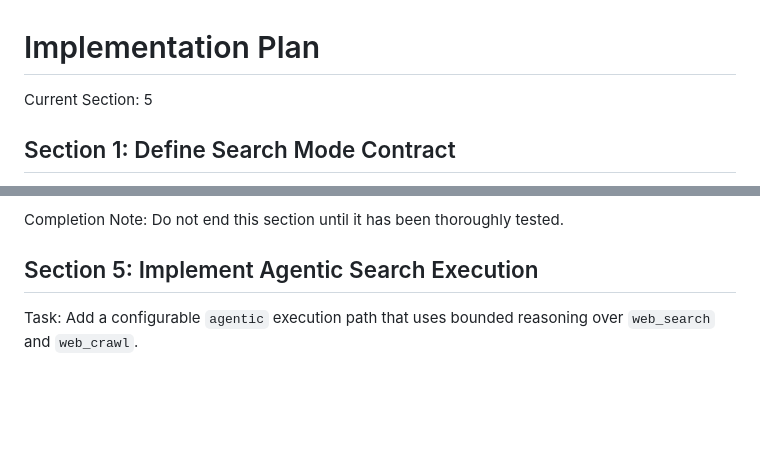
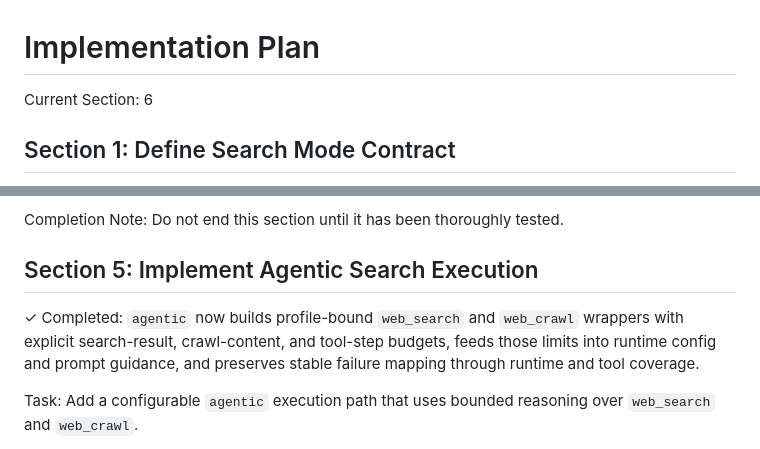
Before and after one commit to Nickbohm555/web-agent, a Markdown page: IMPLEMENTATION_PLAN.md, 2 parts joined by grey strips. GitHub-like rendering; blank space fills up the shorter version.

Commit message:
Mark section 5 complete

```diff
--- a/IMPLEMENTATION_PLAN.md
+++ b/IMPLEMENTATION_PLAN.md
@@ -1,5 +1,5 @@
 # Implementation Plan
-Current Section: 5
+Current Section: 6
 
 ## Section 1: Define Search Mode Contract
 
@@ -93,6 +93,8 @@ Completion Note:
 Do not end this section until it has been thoroughly tested.
 
 ## Section 5: Implement Agentic Search Execution
+
+✓ Completed: `agentic` now builds profile-bound `web_search` and `web_crawl` wrappers with explicit search-result, crawl-content, and tool-step budgets, feeds those limits into runtime config and prompt guidance, and preserves stable failure mapping through runtime and tool coverage.
 
 Task:
 Add a configurable `agentic` execution path that uses bounded reasoning over `web_search` and `web_crawl`.
```
